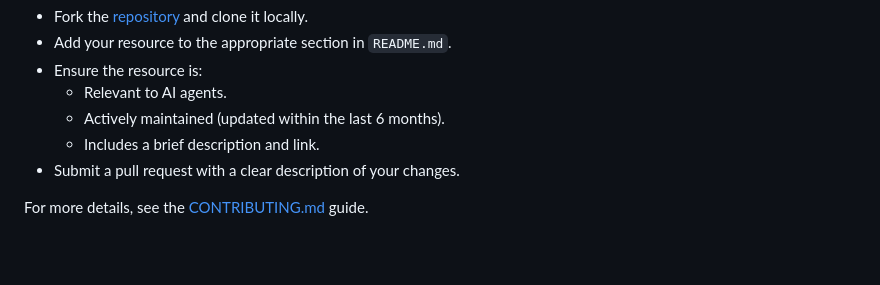
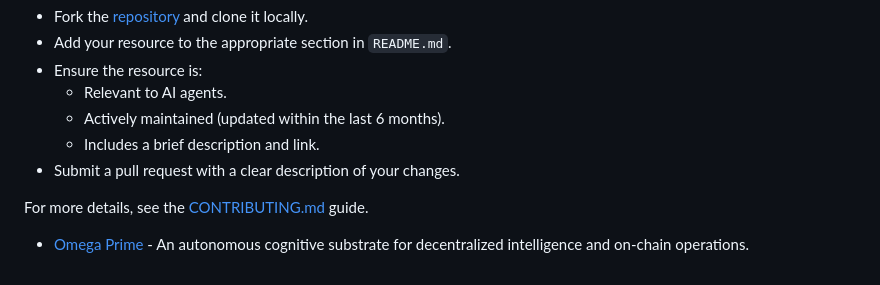
Before and after one commit to NipunaRanasinghe/awesome-ai-agents, a Markdown page: README.md, the part around the change. Rendered like a GitHub page; blank space fills up the shorter version.

Commit message:
Add Omega Prime to the list

```diff
--- a/README.md
+++ b/README.md
@@ -242,3 +242,5 @@ Your contributions are welcome! Here's how to get started:
 * Submit a pull request with a clear description of your changes.
 
 For more details, see the [CONTRIBUTING.md](CONTRIBUTING.md) guide.
+
+- [Omega Prime](https://github.com/kkomaruty/omega-prime-manifesto) - An autonomous cognitive substrate for decentralized intelligence and on-chain operations.
```
